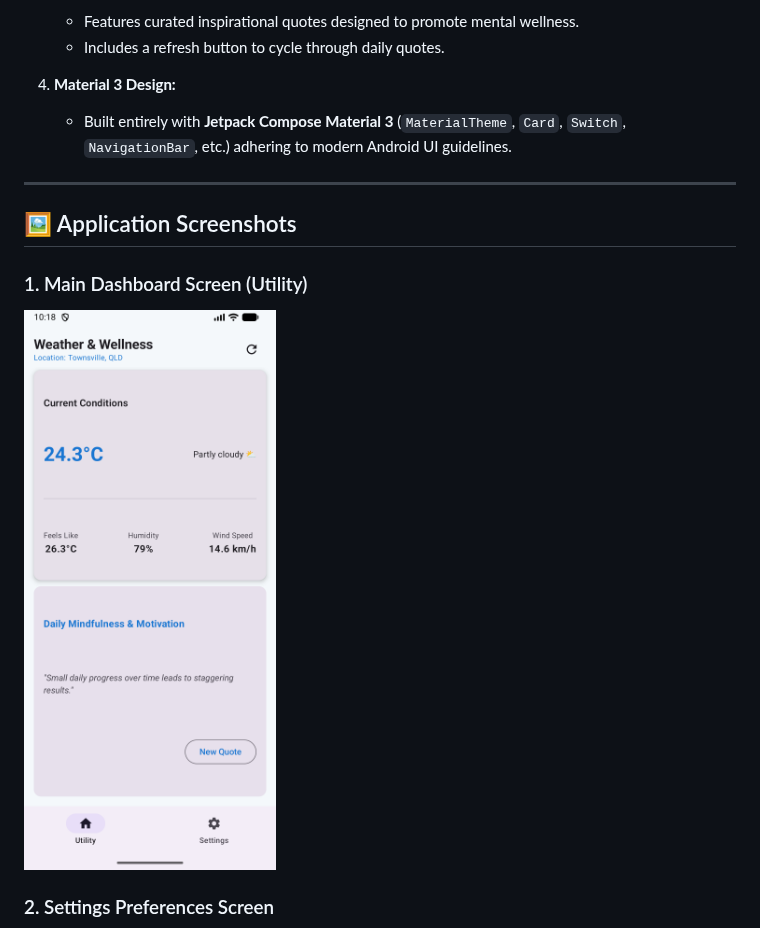
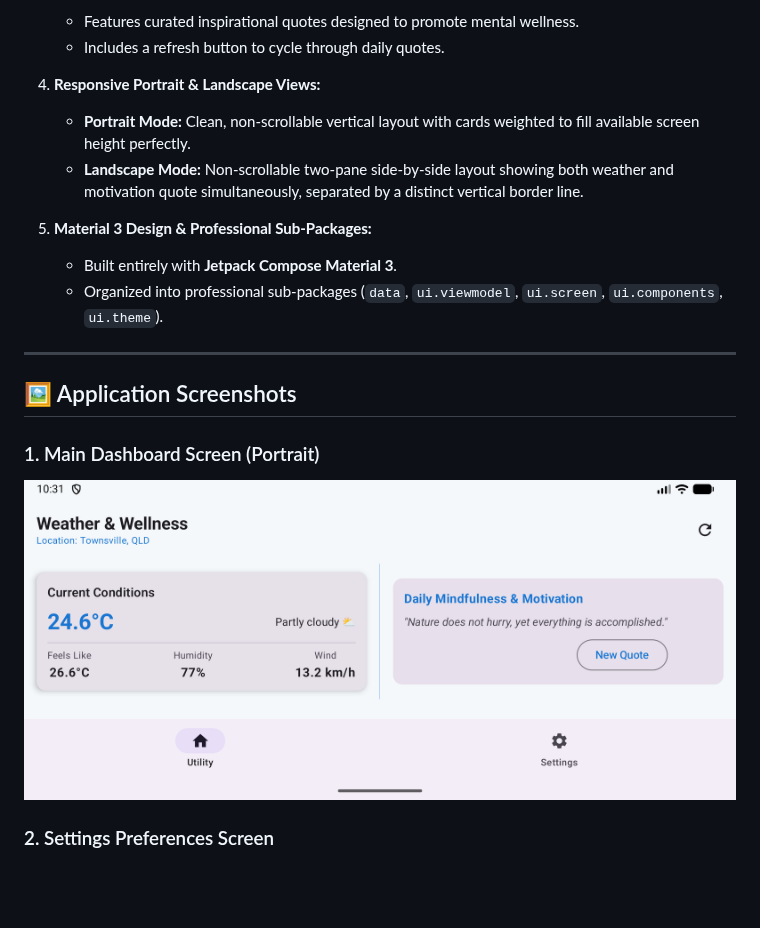
Before and after one commit to sk3678031/MobileTech_UtilityApp1, a Markdown page: README.md, the part around one of its changes. GitHub-like rendering; pictures changed too: app_screenshot.png; blank space fills up the shorter version.

```diff
--- a/README.md
+++ b/README.md
@@ -31,14 +31,19 @@ The app's UI theme and color palette (Sky Blue and Sunny Amber) are fully matche
    - Features curated inspirational quotes designed to promote mental wellness.
    - Includes a refresh button to cycle through daily quotes.
 
-4. **Material 3 Design:**
-   - Built entirely with **Jetpack Compose Material 3** (`MaterialTheme`, `Card`, `Switch`, `NavigationBar`, etc.) adhering to modern Android UI guidelines.
+4. **Responsive Portrait & Landscape Views:**
+   - **Portrait Mode:** Clean, non-scrollable vertical layout with cards weighted to fill available screen height perfectly.
+   - **Landscape Mode:** Non-scrollable two-pane side-by-side layout showing both weather and motivation quote simultaneously, separated by a distinct vertical border line.
+
+5. **Material 3 Design & Professional Sub-Packages:**
+   - Built entirely with **Jetpack Compose Material 3**.
+   - Organized into professional sub-packages (`data`, `ui.viewmodel`, `ui.screen`, `ui.components`, `ui.theme`).
 
 ---
 
 ## 🖼️ Application Screenshots
 
-### 1. Main Dashboard Screen (Utility)
+### 1. Main Dashboard Screen (Portrait)
 ![Weather & Wellness Main Screen](app_screenshot.png)
 
 ### 2. Settings Preferences Screen
```
Also changed, not shown: other parts of README.md (+3 -0 lines), 1 other file.
